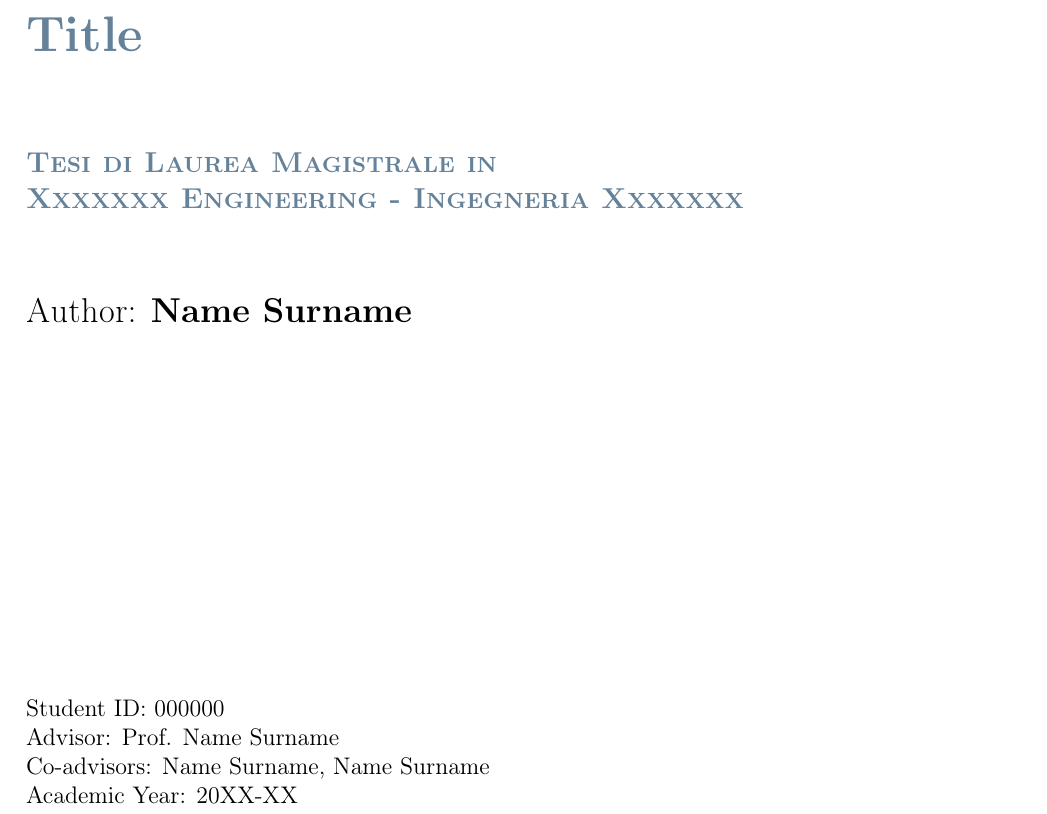
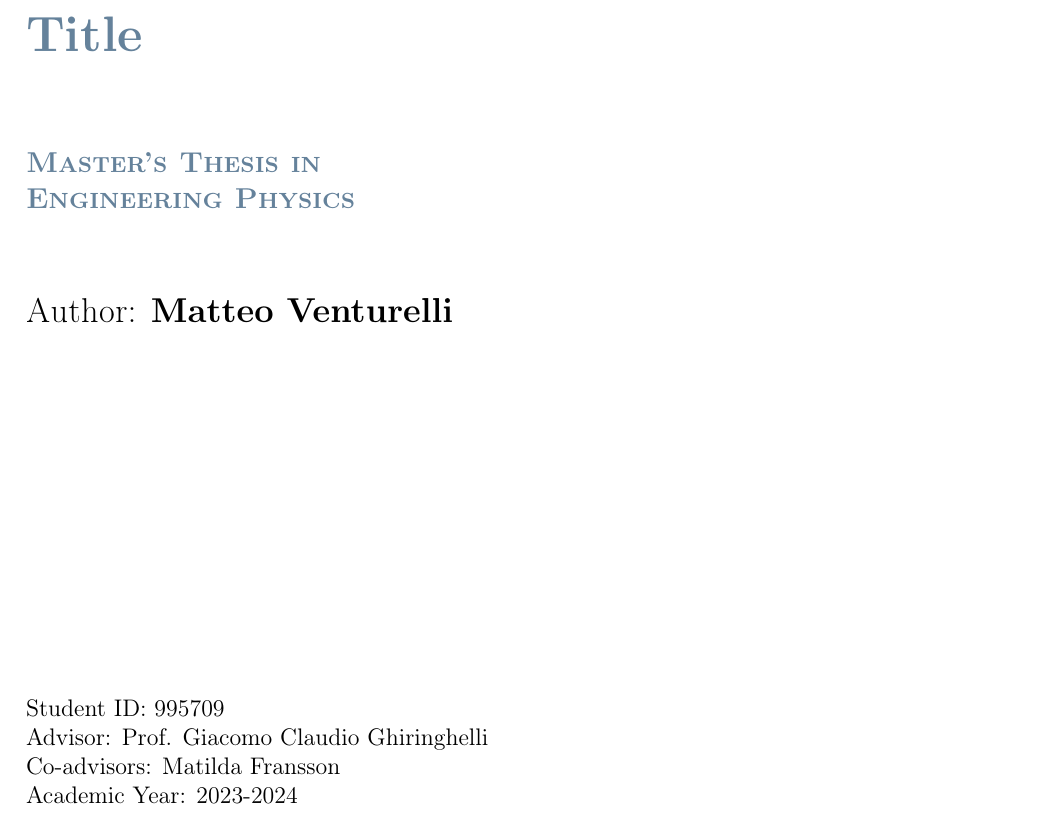
Before and after one commit to venturellimatteo/fasttomo, a LaTeX thesis (Thesis/Thesis.tex, which reads Thesis/Configuration_Files/PoliMi3i_thesis.cls): part of page 1 of 32, cut so that both start at the same text. Compiled offline with pdfLaTeX.

Commit message:
thesis update

```diff
--- a/Thesis/Configuration_Files/PoliMi3i_thesis.cls
+++ b/Thesis/Configuration_Files/PoliMi3i_thesis.cls
@@ -117,7 +117,7 @@
 			\\
 			{{\color{bluepoli} \singlespacing \huge \bfseries \thesistitle \par}}
 			\vspace{1.5cm}
-			{\color{bluepoli} \bfseries \large{\textsc{Tesi di Laurea Magistrale in\\ \course}}\par}
+			{\color{bluepoli} \bfseries \large{\textsc{Master's Thesis in \\ \course}}\par}
 			\vspace{1.5 cm}
 			{\color{black} \Large {Author:} \bfseries{\name}}
 			\end{minipage}
--- a/Thesis/Thesis.tex
+++ b/Thesis/Thesis.tex
@@ -122,12 +122,12 @@
 
 \puttitle{
 	title=Title, % Title of the thesis
-	name=Name Surname, % Author Name and Surname
-	course=Xxxxxxx Engineering - Ingegneria Xxxxxxx, % Study Programme (in Italian)
-	ID  = 000000,  % Student ID number (numero di matricola)
-	advisor= Prof. Name Surname, % Supervisor name
-	coadvisor={Name Surname, Name Surname}, % Co-Supervisor name, remove this line if there is none
-	academicyear={20XX-XX},  % Academic Year
+	name=Matteo Venturelli, % Author Name and Surname
+	course=Engineering Physics, % Study Programme (in Italian)
+	ID  = 995709,  % Student ID number (numero di matricola)
+	advisor= Prof. Giacomo Claudio Ghiringhelli, % Supervisor name
+	coadvisor={Matilda Fransson}, % Co-Supervisor name, remove this line if there is none
+	academicyear={2023-2024},  % Academic Year
 } % These info will be put into your Title page
 
 %----------------------------------------------------------------------------
```
Also changed, not shown: 1 other file.
